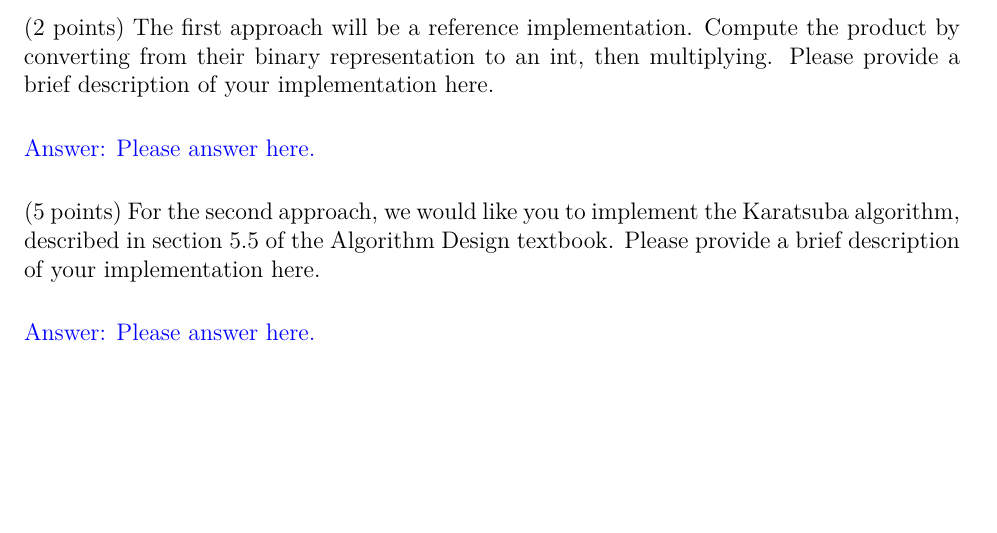
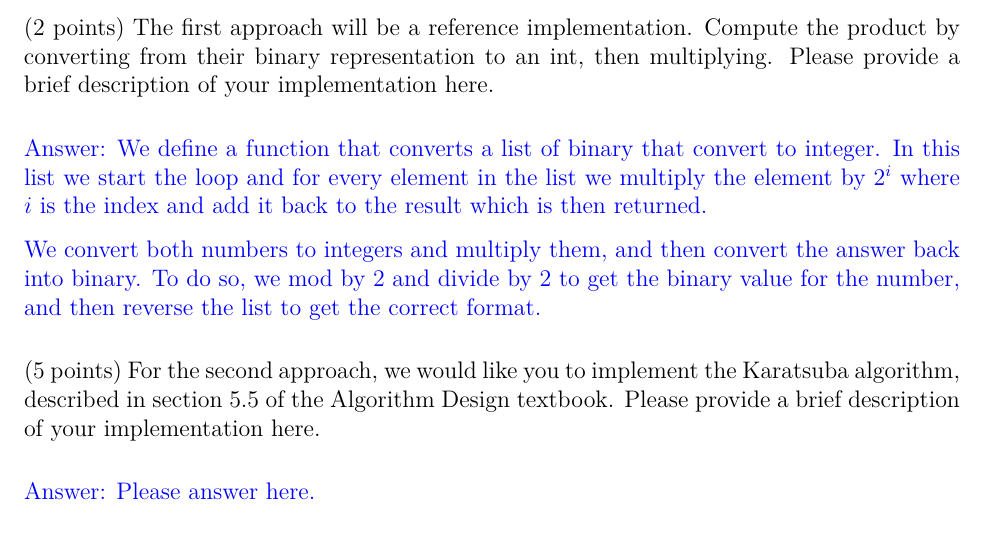
Before and after one commit to CS-5112-Algo-Data-Structures-for-App/homework-1, a LaTeX problem sheet (latex/main.tex): part of page 11 of 11, cut so that both start at the same text, the shorter picture padded with empty space. Compiled offline with XeLaTeX.

Commit message:
Updates from Overleaf

```diff
--- a/latex/main.tex
+++ b/latex/main.tex
@@ -305,7 +305,9 @@
     (\textit{2 points}) The first approach will be a reference implementation. Compute the product by converting from their binary representation to an int, then multiplying. Please provide a brief description of your implementation here.
 
     \begin{solution}
-        Please answer here.
+        We define a function that converts a list of binary that convert to integer. In this list we start the loop and for every element in the list we multiply the element by $2^i$ where $i$ is the index and add it back to the result which is then returned.
+
+        We convert both numbers to integers and multiply them, and then convert the answer back into binary. To do so, we mod by 2 and divide by 2 to get the binary value for the number, and then reverse the list to get the correct format.
     \end{solution}
 
     (\textit{5 points}) For the second approach,
```
